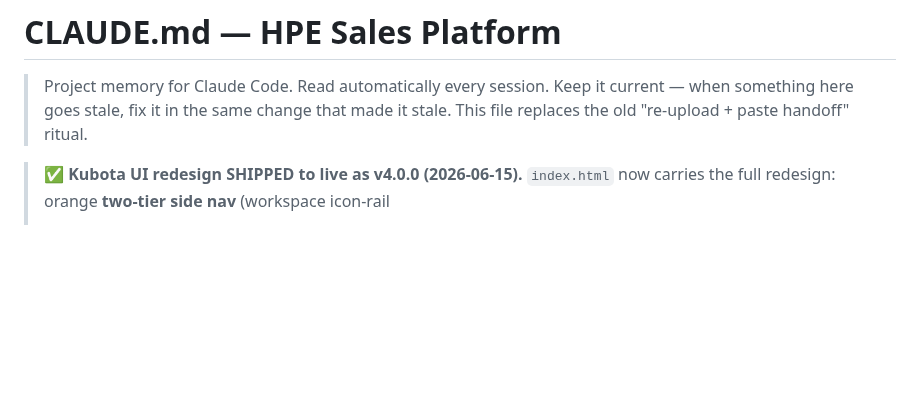
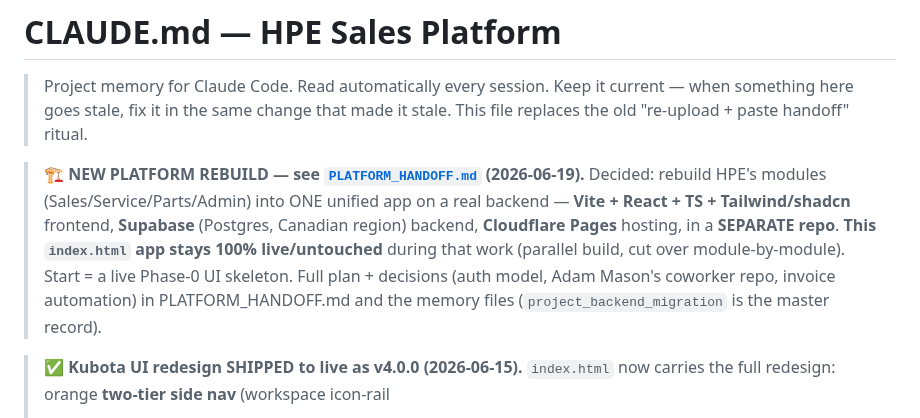
Before and after one commit to Hyde-Park-Equipment/Hyde-Park-Equipment.github.io, a Markdown page: CLAUDE.md, the part around the change. Drawn GitHub-style; blank space fills up the shorter version.

```diff
--- a/CLAUDE.md
+++ b/CLAUDE.md
@@ -3,6 +3,14 @@
 > Project memory for Claude Code. Read automatically every session. Keep it
 > current — when something here goes stale, fix it in the same change that made
 > it stale. This file replaces the old "re-upload + paste handoff" ritual.
+
+> 🏗️ **NEW PLATFORM REBUILD — see [`PLATFORM_HANDOFF.md`](PLATFORM_HANDOFF.md) (2026-06-19).** Decided:
+> rebuild HPE's modules (Sales/Service/Parts/Admin) into ONE unified app on a real backend — **Vite +
+> React + TS + Tailwind/shadcn** frontend, **Supabase** (Postgres, Canadian region) backend, **Cloudflare
+> Pages** hosting, in a **SEPARATE repo**. **This `index.html` app stays 100% live/untouched** during that
+> work (parallel build, cut over module-by-module). Start = a live Phase-0 UI skeleton. Full plan +
+> decisions (auth model, Adam Mason's coworker repo, invoice automation) in PLATFORM_HANDOFF.md and the
+> memory files (`project_backend_migration` is the master record).
 
 > ✅ **Kubota UI redesign SHIPPED to live as v4.0.0 (2026-06-15).** `index.html`
 > now carries the full redesign: orange **two-tier side nav** (workspace icon-rail
```
Also changed, not shown: PLATFORM_HANDOFF.md (added, +114 -0 lines).
